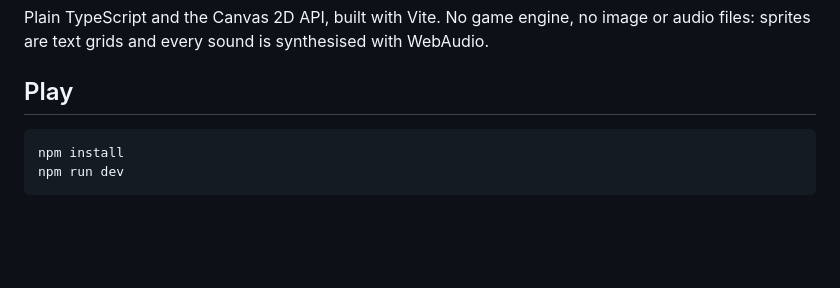
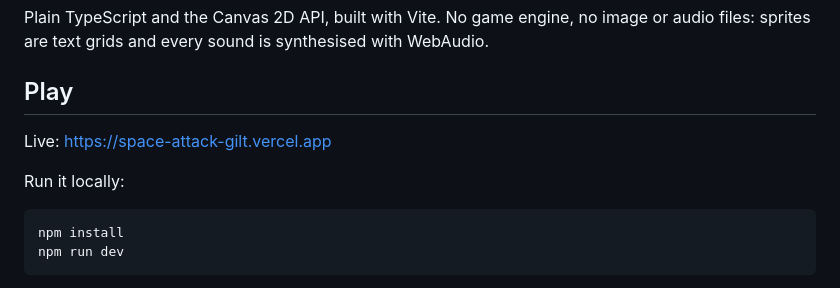
Before and after one commit to AH228589/space-attack, a Markdown page: README.md, the part around the change. Drawn GitHub-style; blank space fills up the shorter version.

Commit message:
README: add live link

````diff
--- a/README.md
+++ b/README.md
@@ -8,6 +8,10 @@ Plain TypeScript and the Canvas 2D API, built with Vite. No game engine, no imag
 sprites are text grids and every sound is synthesised with WebAudio.
 
 ## Play
+
+Live: https://space-attack-gilt.vercel.app
+
+Run it locally:
 
 ```bash
 npm install
````
